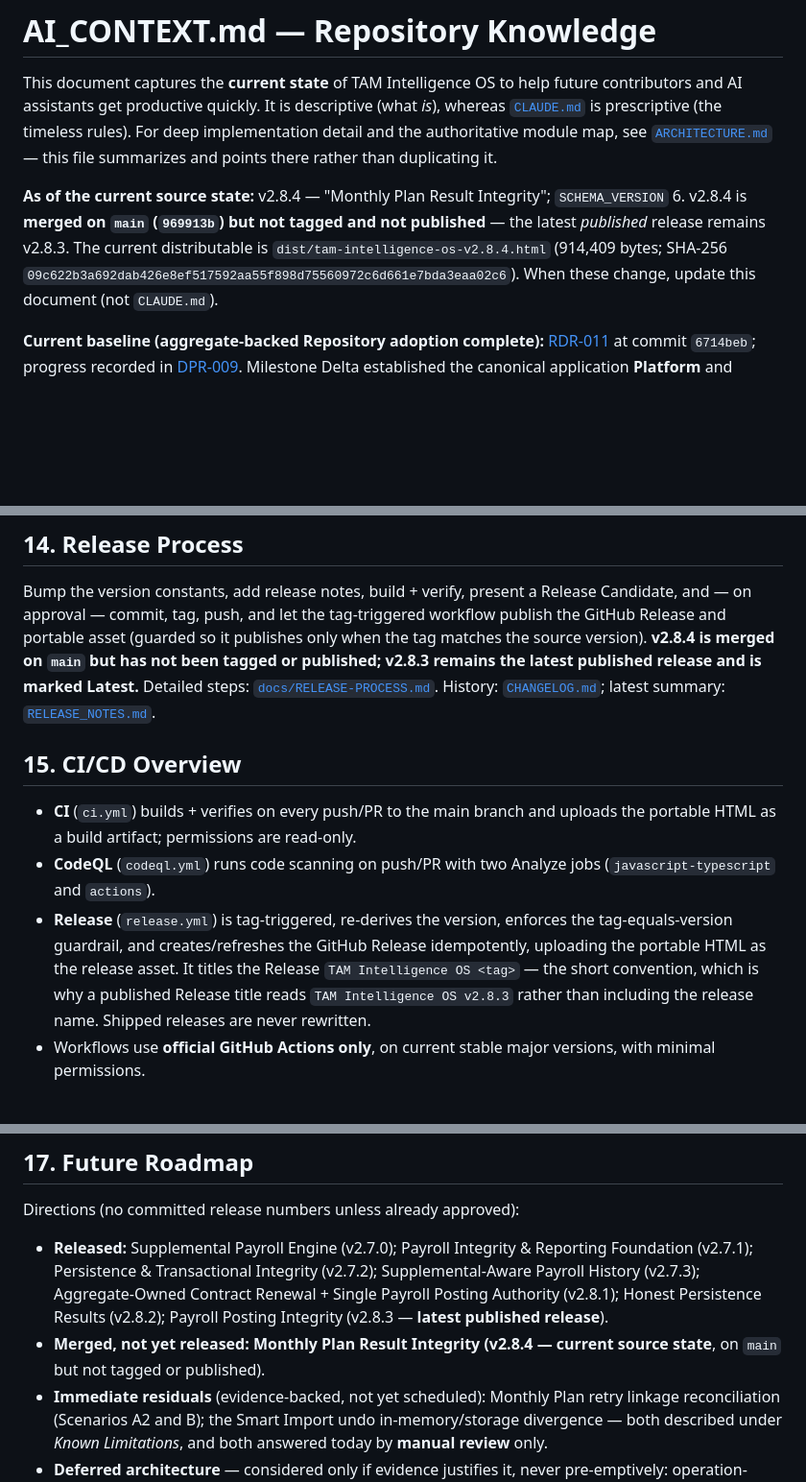
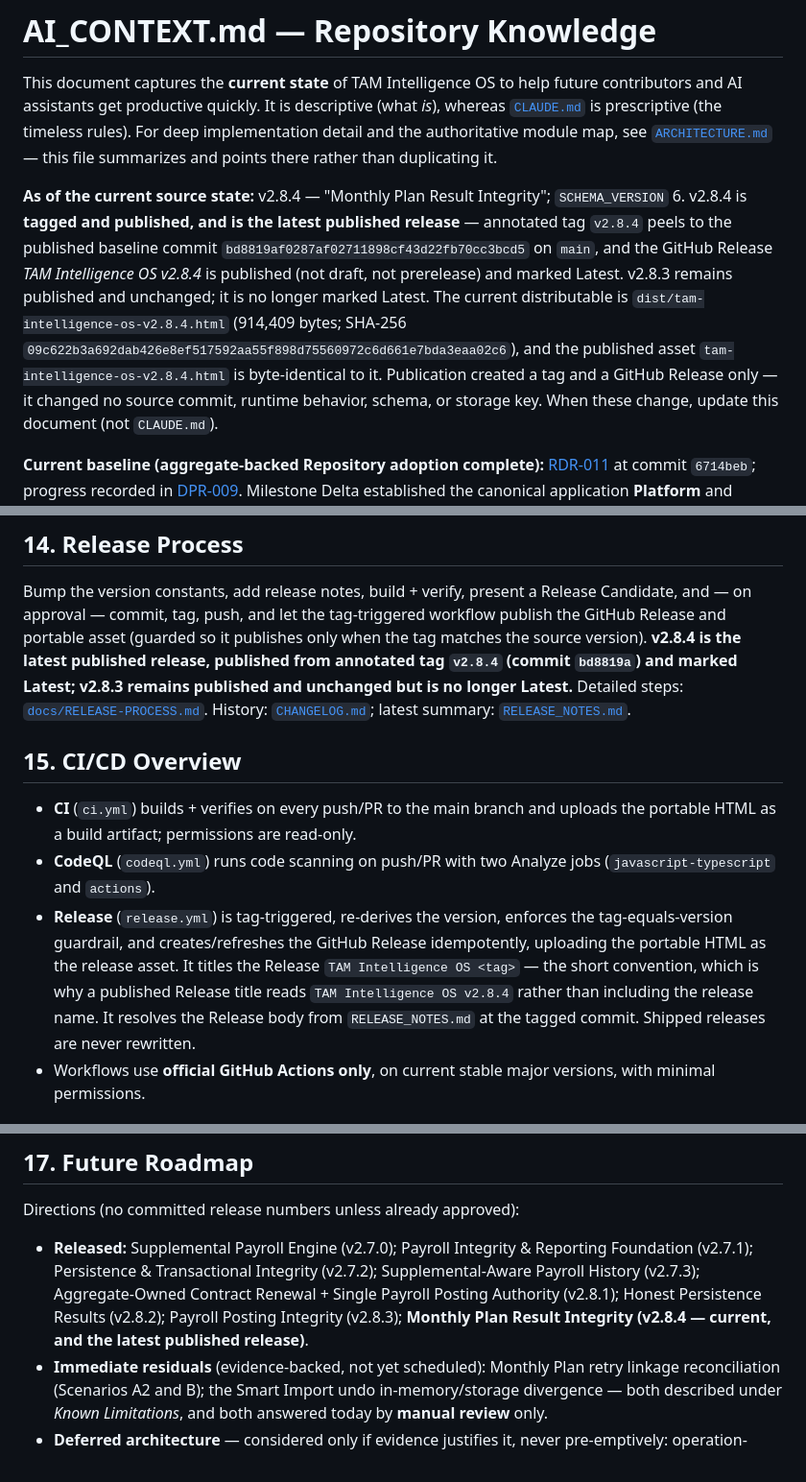
Before and after one commit to fanoryu/TAM-Intelligence-OS, a Markdown page: AI_CONTEXT.md, 3 parts joined by grey strips. Shown at 96% size. Rendered like a GitHub page; blank space fills up the shorter version.

```diff
--- a/AI_CONTEXT.md
+++ b/AI_CONTEXT.md
@@ -7,9 +7,14 @@ authoritative module map, see [`ARCHITECTURE.md`](ARCHITECTURE.md) — this file
 there rather than duplicating it.
 
 **As of the current source state:** v2.8.4 — "Monthly Plan Result Integrity"; `SCHEMA_VERSION` 6.
-v2.8.4 is **merged on `main` (`969913b`) but not tagged and not published** — the latest *published*
-release remains v2.8.3. The current distributable is `dist/tam-intelligence-os-v2.8.4.html`
-(914,409 bytes; SHA-256 `09c622b3a692dab426e8ef517592aa55f898d75560972c6d661e7bda3eaa02c6`).
+v2.8.4 is **tagged and published, and is the latest published release** — annotated tag `v2.8.4` peels
+to the published baseline commit `bd8819af0287af02711898cf43d22fb70cc3bcd5` on `main`, and the GitHub
+Release *TAM Intelligence OS v2.8.4* is published (not draft, not prerelease) and marked Latest. v2.8.3
+remains published and unchanged; it is no longer marked Latest. The current distributable is
+`dist/tam-intelligence-os-v2.8.4.html` (914,409 bytes; SHA-256
+`09c622b3a692dab426e8ef517592aa55f898d75560972c6d661e7bda3eaa02c6`), and the published asset
+`tam-intelligence-os-v2.8.4.html` is byte-identical to it. Publication created a tag and a GitHub
+Release only — it changed no source commit, runtime behavior, schema, or storage key.
 When these change, update this document (not `CLAUDE.md`).
 
 **Current baseline (aggregate-backed Repository adoption complete):**
@@ -274,9 +279,9 @@ detailed layout is in [`README.md`](README.md#project-structure) and
 
 Bump the version constants, add release notes, build + verify, present a Release Candidate, and — on
 approval — commit, tag, push, and let the tag-triggered workflow publish the GitHub Release and
-portable asset (guarded so it publishes only when the tag matches the source version). **v2.8.4 is merged on `main`
-but has not been tagged or published; v2.8.3 remains the latest published release and is marked
-Latest.** Detailed steps:
+portable asset (guarded so it publishes only when the tag matches the source version). **v2.8.4 is the
+latest published release, published from annotated tag `v2.8.4` (commit `bd8819a`) and marked Latest;
+v2.8.3 remains published and unchanged but is no longer Latest.** Detailed steps:
 [`docs/RELEASE-PROCESS.md`](docs/RELEASE-PROCESS.md). History: [`CHANGELOG.md`](CHANGELOG.md); latest
 summary: [`RELEASE_NOTES.md`](RELEASE_NOTES.md).
 
@@ -289,8 +294,9 @@ summary: [`RELEASE_NOTES.md`](RELEASE_NOTES.md).
 - **Release** (`release.yml`) is tag-triggered, re-derives the version, enforces the tag-equals-version
   guardrail, and creates/refreshes the GitHub Release idempotently, uploading the portable HTML as the
   release asset. It titles the Release `TAM Intelligence OS <tag>` — the short convention, which is why a
-  published Release title reads `TAM Intelligence OS v2.8.3` rather than including the release name.
-  Shipped releases are never rewritten.
+  published Release title reads `TAM Intelligence OS v2.8.4` rather than including the release name.
+  It resolves the Release body from `RELEASE_NOTES.md` at the tagged commit. Shipped releases are never
+  rewritten.
 - Workflows use **official GitHub Actions only**, on current stable major versions, with minimal
   permissions.
 
@@ -350,9 +356,8 @@ Directions (no committed release numbers unless already approved):
 - **Released:** Supplemental Payroll Engine (v2.7.0); Payroll Integrity & Reporting Foundation (v2.7.1);
   Persistence & Transactional Integrity (v2.7.2); Supplemental-Aware Payroll History (v2.7.3);
   Aggregate-Owned Contract Renewal + Single Payroll Posting Authority (v2.8.1); Honest Persistence
-  Results (v2.8.2); Payroll Posting Integrity (v2.8.3 — **latest published release**).
-- **Merged, not yet released:** **Monthly Plan Result Integrity (v2.8.4 — current source state**, on
-  `main` but not tagged or published).
+  Results (v2.8.2); Payroll Posting Integrity (v2.8.3); **Monthly Plan Result Integrity (v2.8.4 —
+  current, and the latest published release)**.
 - **Immediate residuals** (evidence-backed, not yet scheduled): Monthly Plan retry linkage reconciliation
   (Scenarios A2 and B); the Smart Import undo in-memory/storage divergence — both described under
   *Known Limitations*, and both answered today by **manual review** only.
```
Also changed, not shown: ARCHITECTURE.md (+17 -8 lines), README.md (+4 -4 lines).
